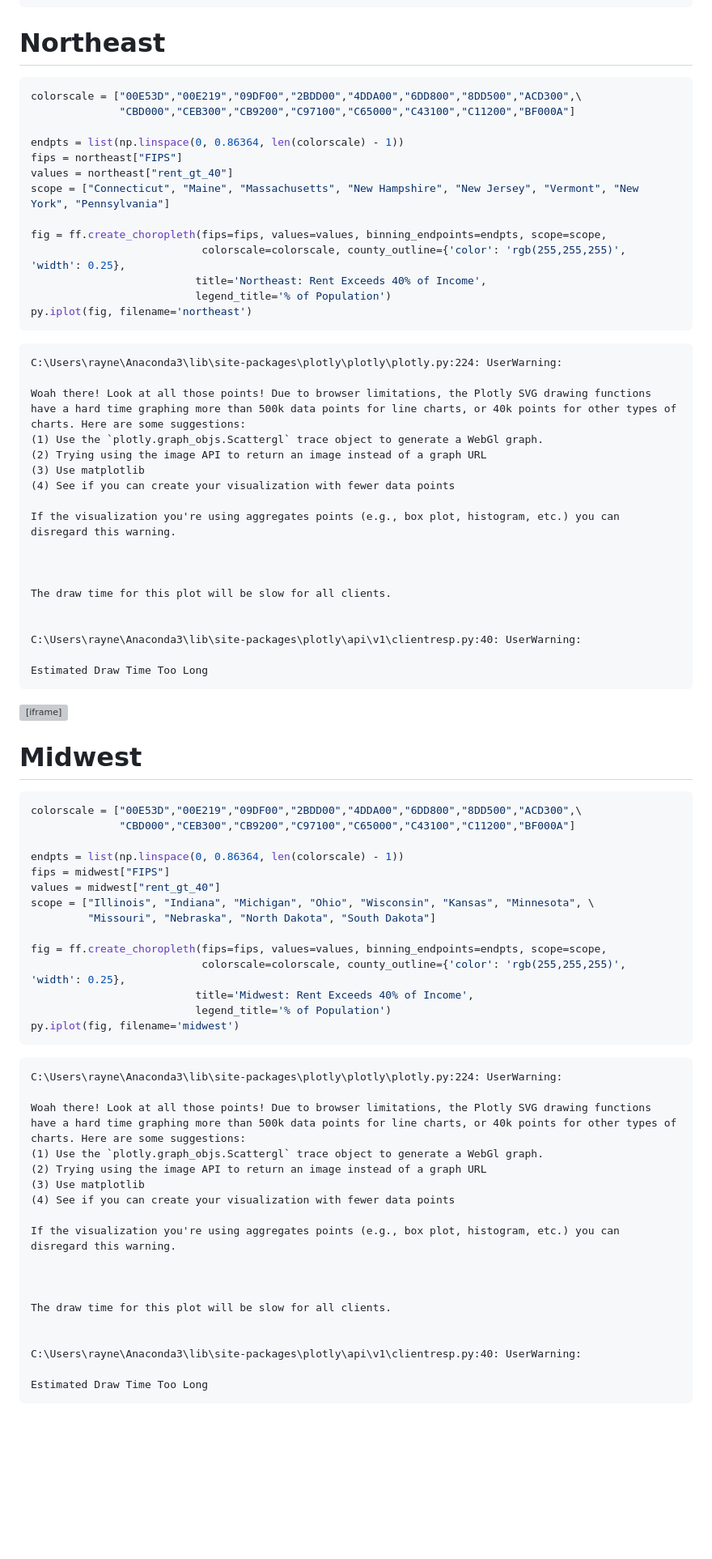
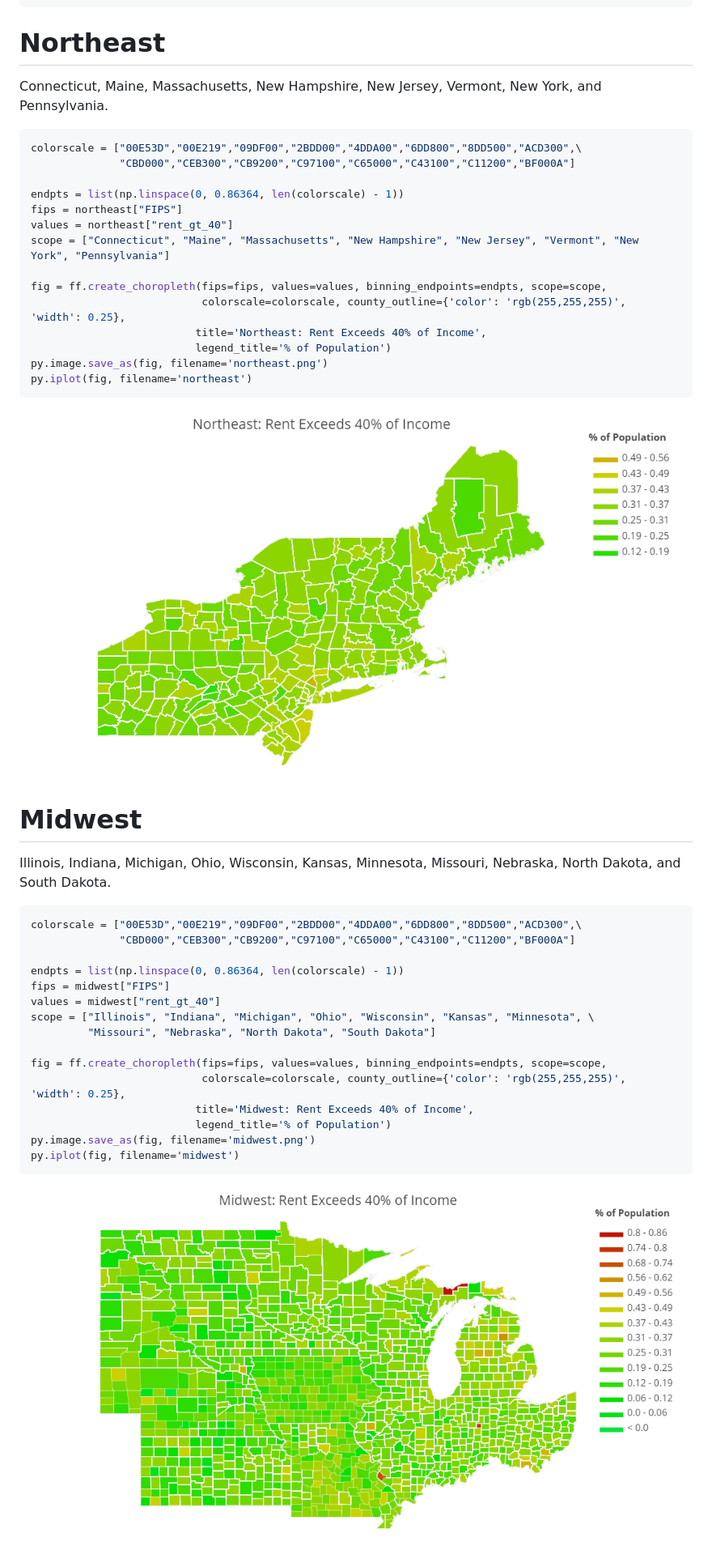
Before and after one commit to lraynes/personal_projects, a Markdown page: Debt_Income/README.md, the part around the change printed below. Shown: that part at 81% size. GitHub-like rendering; pictures changed too: Debt_Income/midwest.png (added), Debt_Income/northeast.png (added); blank space fills up the shorter version; grey boxes are pictures that could not be loaded.

````diff
--- a/Debt_Income/README.md
+++ b/Debt_Income/README.md
@@ -270,6 +193,8 @@ west = merge_table.loc[merge_table["FIPS"].str[:2].isin(
 
 # Northeast
 
+Connecticut, Maine, Massachusetts, New Hampshire, New Jersey, Vermont, New York, and Pennsylvania.
+
 
 ```python
 colorscale = ["00E53D","00E219","09DF00","2BDD00","4DDA00","6DD800","8DD500","ACD300",\
@@ -284,38 +209,17 @@ fig = ff.create_choropleth(fips=fips, values=values, binning_endpoints=endpts, s
                            colorscale=colorscale, county_outline={'color': 'rgb(255,255,255)', 'width': 0.25},
                           title='Northeast: Rent Exceeds 40% of Income',
                           legend_title='% of Population')
+py.image.save_as(fig, filename='northeast.png')
 py.iplot(fig, filename='northeast')
 ```
 
-    C:\Users\rayne\Anaconda3\lib\site-packages\plotly\plotly\plotly.py:224: UserWarning:
-
-    Woah there! Look at all those points! Due to browser limitations, the Plotly SVG drawing functions have a hard time graphing more than 500k data points for line charts, or 40k points for other types of charts. Here are some suggestions:
-    (1) Use the `plotly.graph_objs.Scattergl` trace object to generate a WebGl graph.
-    (2) Trying using the image API to return an image instead of a graph URL
-    (3) Use matplotlib
-    (4) See if you can create your visualization with fewer data points
-
-    If the visualization you're using aggregates points (e.g., box plot, histogram, etc.) you can disregard this warning.
-
-
-
-    The draw time for this plot will be slow for all clients.
-
-
-    C:\Users\rayne\Anaconda3\lib\site-packages\plotly\api\v1\clientresp.py:40: UserWarning:
-
-    Estimated Draw Time Too Long
-
-
-
-
-
-
-<iframe id="igraph" scrolling="no" style="border:none;" seamless="seamless" src="https://plot.ly/~lauraraynes/20.embed" height="450px" width="900px"></iframe>
+![Northeast](northeast.png)
 
 
 
 # Midwest
+
+Illinois, Indiana, Michigan, Ohio, Wisconsin, Kansas, Minnesota, Missouri, Nebraska, North Dakota, and South Dakota.
 
 
 ```python
@@ -332,27 +236,10 @@ fig = ff.create_choropleth(fips=fips, values=values, binning_endpoints=endpts, s
                            colorscale=colorscale, county_outline={'color': 'rgb(255,255,255)', 'width': 0.25},
                           title='Midwest: Rent Exceeds 40% of Income',
                           legend_title='% of Population')
+py.image.save_as(fig, filename='midwest.png')
 py.iplot(fig, filename='midwest')
 ```
-
-    C:\Users\rayne\Anaconda3\lib\site-packages\plotly\plotly\plotly.py:224: UserWarning:
-
-    Woah there! Look at all those points! Due to browser limitations, the Plotly SVG drawing functions have a hard time graphing more than 500k data points for line charts, or 40k points for other types of charts. Here are some suggestions:
-    (1) Use the `plotly.graph_objs.Scattergl` trace object to generate a WebGl graph.
-    (2) Trying using the image API to return an image instead of a graph URL
-    (3) Use matplotlib
-    (4) See if you can create your visualization with fewer data points
-
-    If the visualization you're using aggregates points (e.g., box plot, histogram, etc.) you can disregard this warning.
-
-
-
-    The draw time for this plot will be slow for all clients.
-
-
-    C:\Users\rayne\Anaconda3\lib\site-packages\plotly\api\v1\clientresp.py:40: UserWarning:
-
-    Estimated Draw Time Too Long
+![Midwest](midwest.png)
 
 
 
````
Also changed, not shown: other parts of Debt_Income/README.md (+45 -123 lines), Debt_Income/output_23_0.png (renamed from Debt_Income/output_21_0.png), 1 other file.
